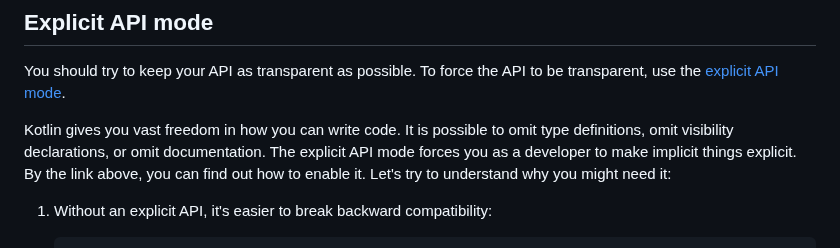
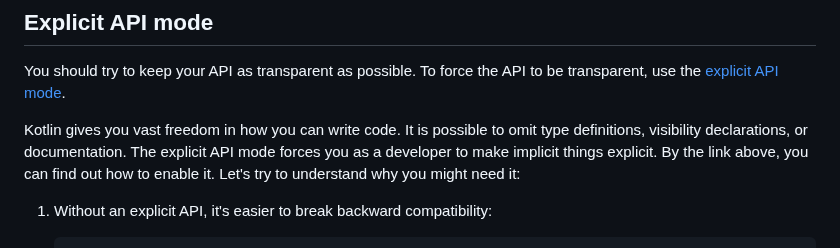
Before and after one commit to Kotlin/api-guidelines, a Markdown page: docs/topics/jvm-api-guidelines-backward-compatibility.md, the part around the change. Rendered like a GitHub page.

Commit message:
Removed repetition of "omit" 3 times

```diff
--- a/docs/topics/jvm-api-guidelines-backward-compatibility.md
+++ b/docs/topics/jvm-api-guidelines-backward-compatibility.md
@@ -314,8 +314,8 @@ with `@OptIn(RequiresFullKotlinReflection::class)`.
 
 You should try to keep your API as transparent as possible. To force the API to be transparent, use the [explicit API mode](whatsnew14.md#explicit-api-mode-for-library-authors).
 
-Kotlin gives you vast freedom in how you can write code. It is possible to omit type definitions, omit visibility declarations,
-or omit documentation. The explicit API mode forces you as a developer to make implicit things explicit.
+Kotlin gives you vast freedom in how you can write code. It is possible to omit type definitions, visibility declarations,
+or documentation. The explicit API mode forces you as a developer to make implicit things explicit.
 By the link above, you can find out how to enable it. Let's try to understand why you might need it:
 
 1. Without an explicit API, it's easier to break backward compatibility:
```
